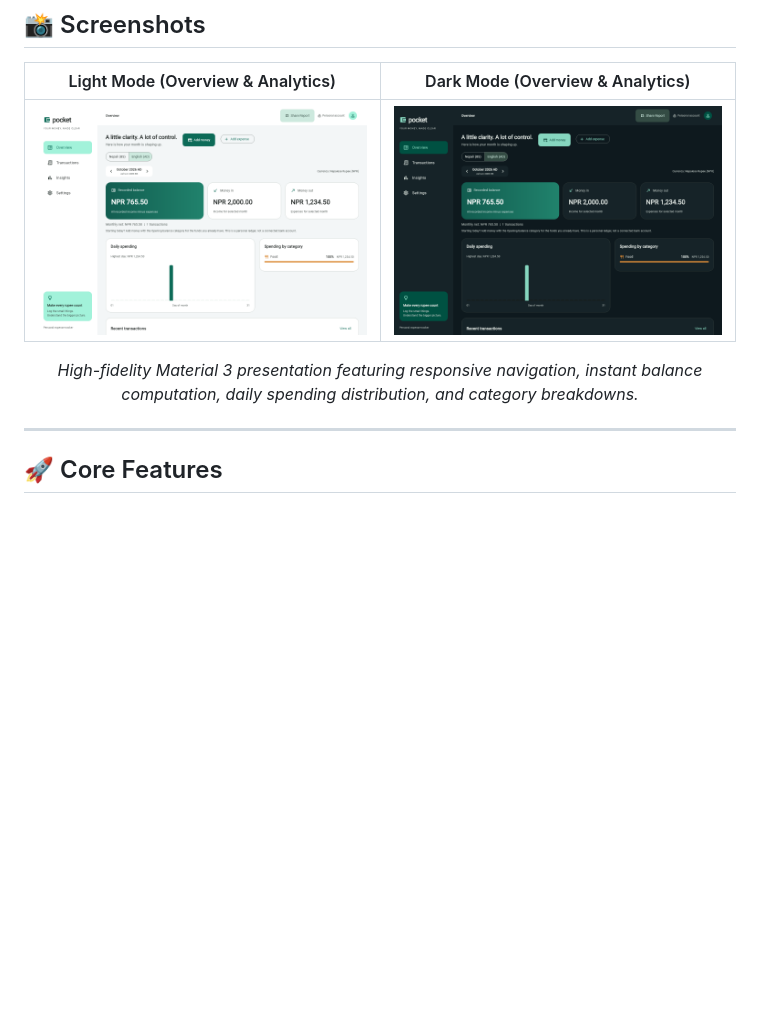
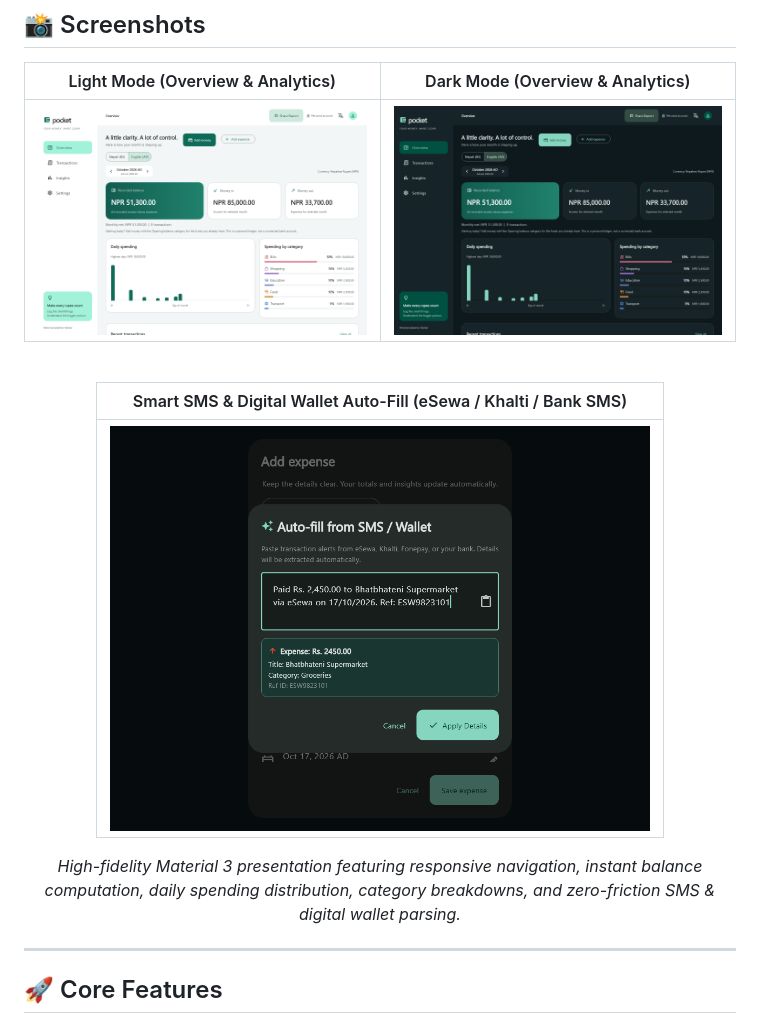
Before and after one commit to bibasshrestha980-npl/expense_tracker, a Markdown page: README.md, the part around the change. Drawn GitHub-style; pictures changed too: docs/dark-mode.png, docs/light-mode.png, docs/smart-auto-fill.png (added); blank space fills up the shorter version.

Commit message:
docs: update light and dark screenshots and showcase smart SMS auto-fill

```diff
--- a/README.md
+++ b/README.md
@@ -38,7 +38,13 @@ Managing personal money in Nepal comes with unique daily dynamics: navigating bo
 |:---:|:---:|
 | <img src="docs/light-mode.png" alt="Pocket Dashboard in Light Mode" width="460" /> | <img src="docs/dark-mode.png" alt="Pocket Dashboard in Dark Mode" width="460" /> |
 
-*High-fidelity Material 3 presentation featuring responsive navigation, instant balance computation, daily spending distribution, and category breakdowns.*
+<br/>
+
+| Smart SMS & Digital Wallet Auto-Fill (eSewa / Khalti / Bank SMS) |
+|:---:|
+| <img src="docs/smart-auto-fill.png" alt="Pocket Smart SMS and Wallet Auto-Fill" width="540" /> |
+
+*High-fidelity Material 3 presentation featuring responsive navigation, instant balance computation, daily spending distribution, category breakdowns, and zero-friction SMS & digital wallet parsing.*
 
 </div>
 
```
